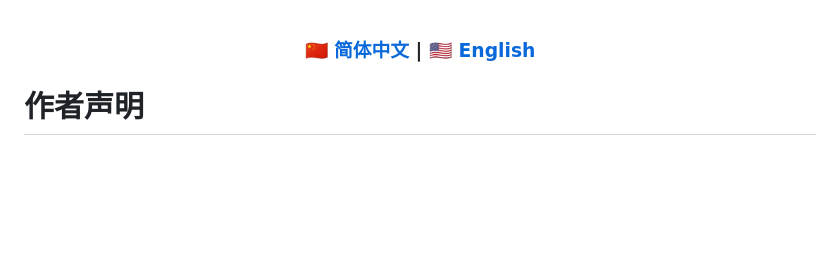
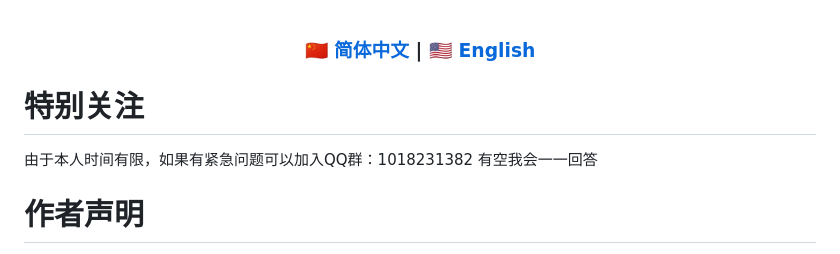
Before and after one commit to weilin9999/WeiLin-ComfyUI-prompt-all-in-one, a Markdown page: README.md, the part around the change. Drawn GitHub-style; blank space fills up the shorter version.

```diff
--- a/README.md
+++ b/README.md
@@ -3,6 +3,10 @@
 ### [🇨🇳 简体中文](README.md) | [🇺🇸 English](README_EN.md)
 
 </div>
+
+# 特别关注
+由于本人时间有限，如果有紧急问题可以加入QQ群：1018231382
+有空我会一一回答
 
 # 作者声明
 
```
